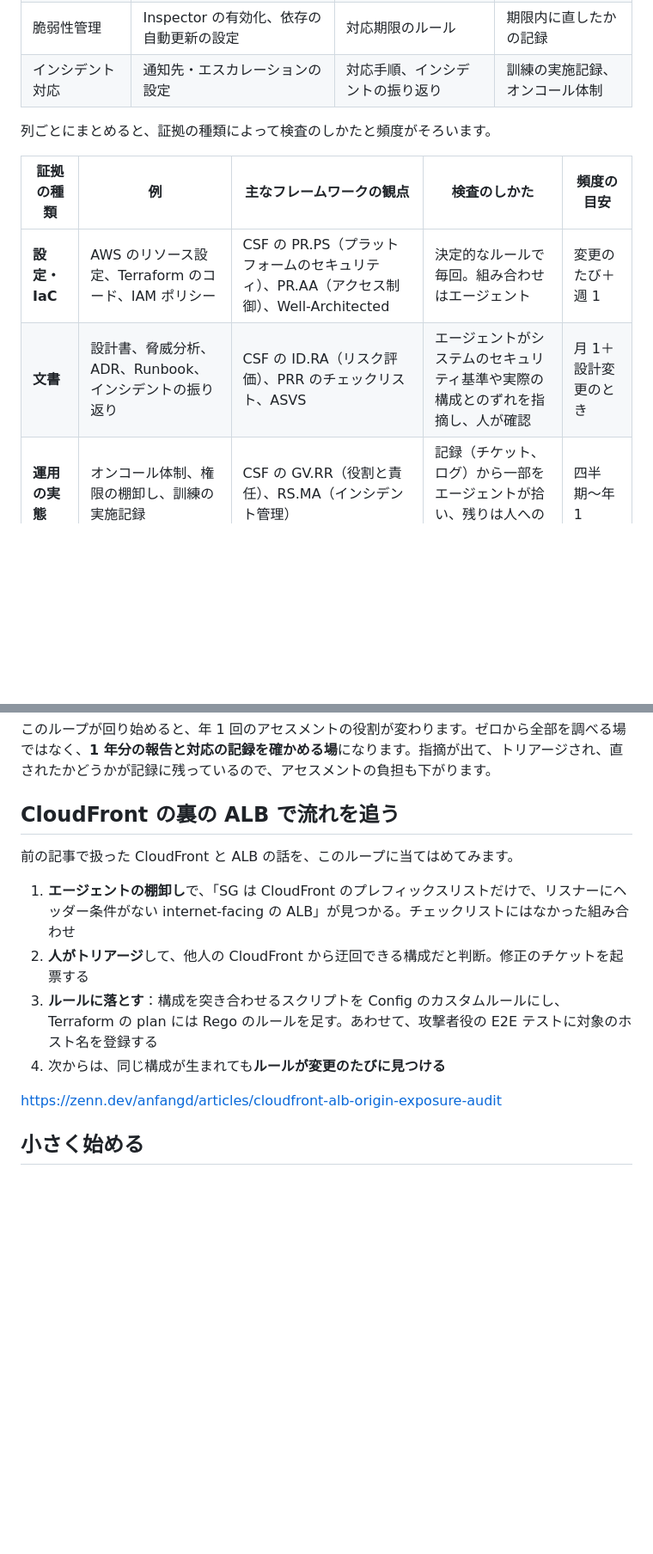
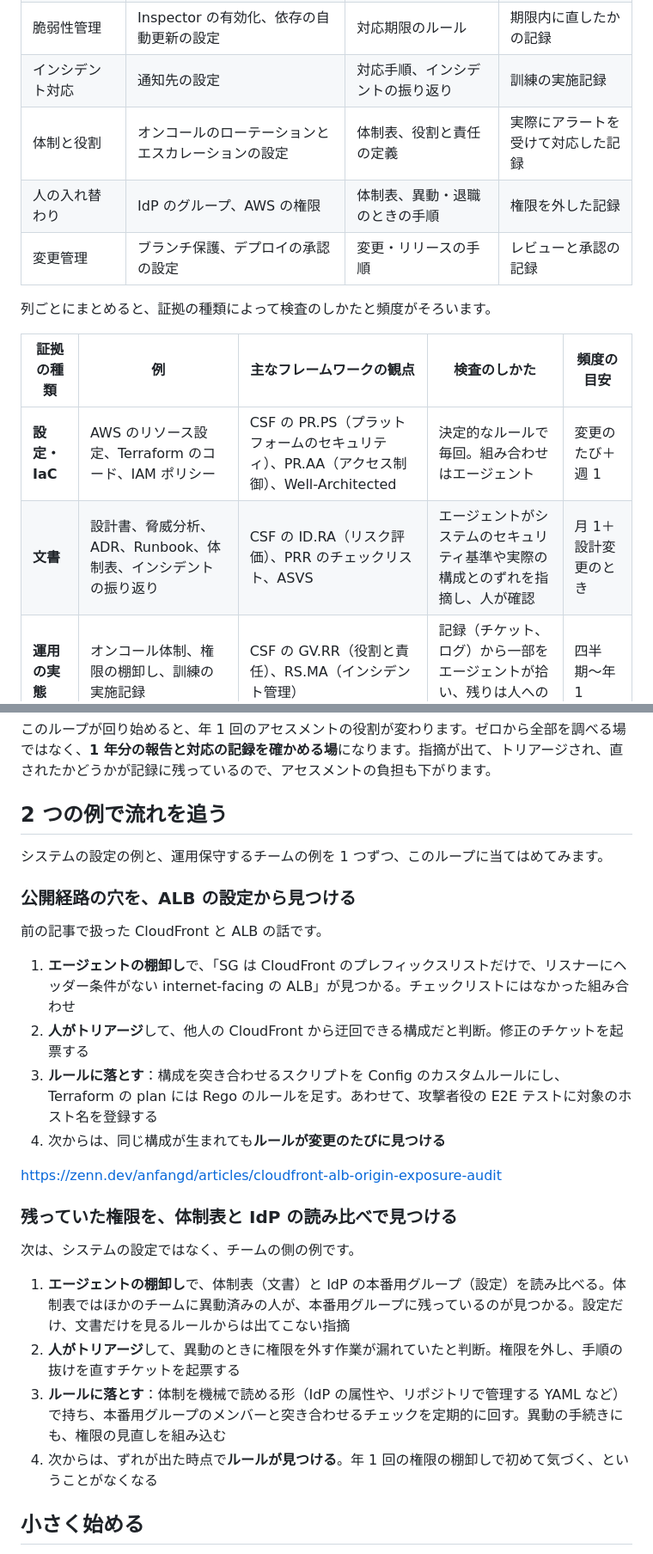
Before and after one commit to anfangd/zenn-content, a Markdown page: articles/continuous-security-assessment-ai-agent.md, 2 parts joined by grey strips. Shown at 86% size. Rendered like a GitHub page; blank space fills up the shorter version.

```diff
--- a/articles/continuous-security-assessment-ai-agent.md
+++ b/articles/continuous-security-assessment-ai-agent.md
@@ -136,14 +139,17 @@ https://zenn.dev/anfangd/articles/cloudfront-alb-origin-exposure-audit
 | データ保護 | KMS、S3 の暗号化設定、バックアップの設定 | データの分類 | 復旧訓練の記録 |
 | ログ・監視 | CloudTrail、アラームの設定 | 監視設計、Runbook | アラートに対応した記録 |
 | 脆弱性管理 | Inspector の有効化、依存の自動更新の設定 | 対応期限のルール | 期限内に直したかの記録 |
-| インシデント対応 | 通知先・エスカレーションの設定 | 対応手順、インシデントの振り返り | 訓練の実施記録、オンコール体制 |
+| インシデント対応 | 通知先の設定 | 対応手順、インシデントの振り返り | 訓練の実施記録 |
+| 体制と役割 | オンコールのローテーションとエスカレーションの設定 | 体制表、役割と責任の定義 | 実際にアラートを受けて対応した記録 |
+| 人の入れ替わり | IdP のグループ、AWS の権限 | 体制表、異動・退職のときの手順 | 権限を外した記録 |
+| 変更管理 | ブランチ保護、デプロイの承認の設定 | 変更・リリースの手順 | レビューと承認の記録 |
 
 列ごとにまとめると、証拠の種類によって検査のしかたと頻度がそろいます。
 
 | 証拠の種類 | 例 | 主なフレームワークの観点 | 検査のしかた | 頻度の目安 |
 |---|---|---|---|---|
 | **設定・IaC** | AWS のリソース設定、Terraform のコード、IAM ポリシー | CSF の PR.PS（プラットフォームのセキュリティ）、PR.AA（アクセス制御）、Well-Architected | 決定的なルールで毎回。組み合わせはエージェント | 変更のたび＋週 1 |
-| **文書** | 設計書、脅威分析、ADR、Runbook、インシデントの振り返り | CSF の ID.RA（リスク評価）、PRR のチェックリスト、ASVS | エージェントがシステムのセキュリティ基準や実際の構成とのずれを指摘し、人が確認 | 月 1＋設計変更のとき |
+| **文書** | 設計書、脅威分析、ADR、Runbook、体制表、インシデントの振り返り | CSF の ID.RA（リスク評価）、PRR のチェックリスト、ASVS | エージェントがシステムのセキュリティ基準や実際の構成とのずれを指摘し、人が確認 | 月 1＋設計変更のとき |
 | **運用の実態** | オンコール体制、権限の棚卸し、訓練の実施記録 | CSF の GV.RR（役割と責任）、RS.MA（インシデント管理） | 記録（チケット、ログ）から一部をエージェントが拾い、残りは人へのヒアリング | 四半期〜年 1 |
 
 この表を作るだけでも、効果があります。
@@ -225,9 +231,13 @@ https://zenn.dev/anfangd/articles/cloudfront-alb-origin-exposure-audit
 
 このループが回り始めると、年 1 回のアセスメントの役割が変わります。ゼロから全部を調べる場ではなく、**1 年分の報告と対応の記録を確かめる場**になります。指摘が出て、トリアージされ、直されたかどうかが記録に残っているので、アセスメントの負担も下がります。
 
-## CloudFront の裏の ALB で流れを追う
+## 2 つの例で流れを追う
 
-前の記事で扱った CloudFront と ALB の話を、このループに当てはめてみます。
+システムの設定の例と、運用保守するチームの例を 1 つずつ、このループに当てはめてみます。
+
+### 公開経路の穴を、ALB の設定から見つける
+
+前の記事で扱った CloudFront と ALB の話です。
 
 1. **エージェントの棚卸し**で、「SG は CloudFront のプレフィックスリストだけで、リスナーにヘッダー条件がない internet-facing の ALB」が見つかる。チェックリストにはなかった組み合わせ
 2. **人がトリアージ**して、他人の CloudFront から迂回できる構成だと判断。修正のチケットを起票する
@@ -235,6 +245,15 @@ https://zenn.dev/anfangd/articles/cloudfront-alb-origin-exposure-audit
 4. 次からは、同じ構成が生まれても**ルールが変更のたびに見つける**
 
 https://zenn.dev/anfangd/articles/cloudfront-alb-origin-exposure-audit
+
+### 残っていた権限を、体制表と IdP の読み比べで見つける
+
+次は、システムの設定ではなく、チームの側の例です。
+
+1. **エージェントの棚卸し**で、体制表（文書）と IdP の本番用グループ（設定）を読み比べる。体制表ではほかのチームに異動済みの人が、本番用グループに残っているのが見つかる。設定だけ、文書だけを見るルールからは出てこない指摘
+2. **人がトリアージ**して、異動のときに権限を外す作業が漏れていたと判断。権限を外し、手順の抜けを直すチケットを起票する
+3. **ルールに落とす**：体制を機械で読める形（IdP の属性や、リポジトリで管理する YAML など）で持ち、本番用グループのメンバーと突き合わせるチェックを定期的に回す。異動の手続きにも、権限の見直しを組み込む
+4. 次からは、ずれが出た時点で**ルールが見つける**。年 1 回の権限の棚卸しで初めて気づく、ということがなくなる
 
 ## 小さく始める
 
```
Also changed, not shown: other parts of articles/continuous-security-assessment-ai-agent.md (+6 -3 lines), images/continuous-security-assessment-ai-agent/assessment-gates.png, images/continuous-security-assessment-ai-agent/policy-hierarchy.png, 2 other files.
